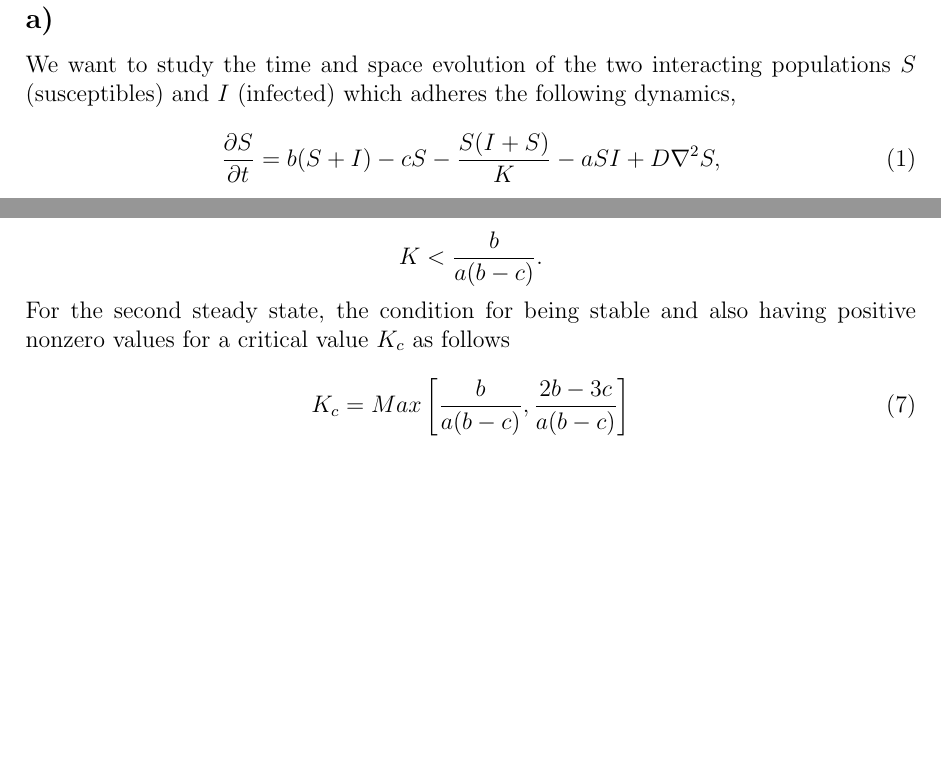
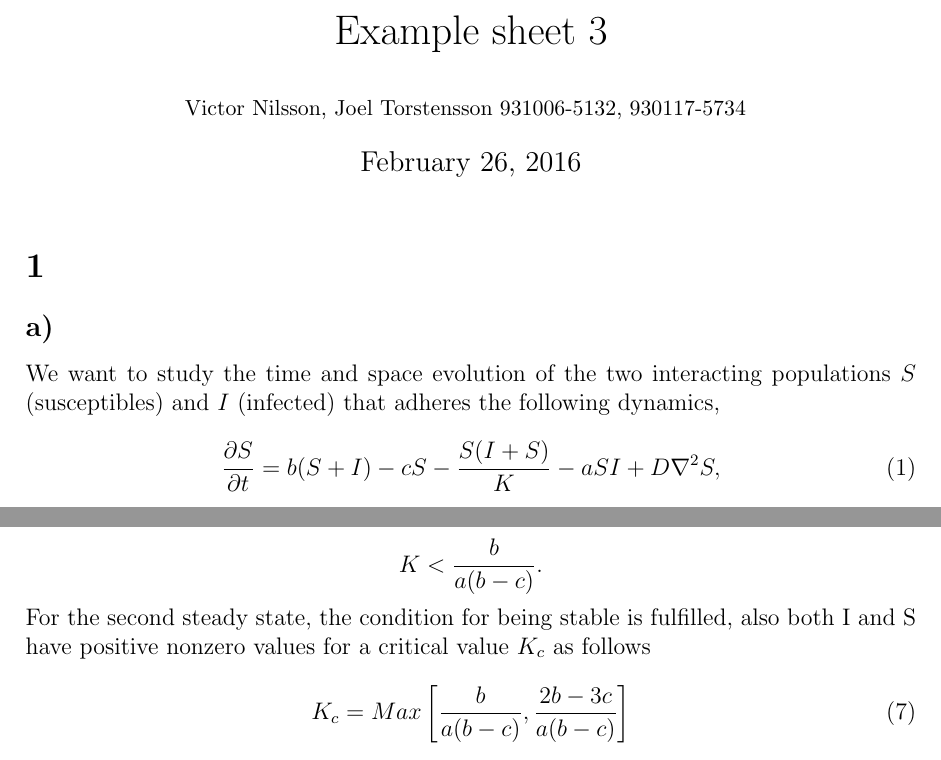
Before and after one commit to weery/Homework-3, a LaTeX document (main.tex, which reads problem1.tex): two parts of pages 1 and 2 of 7, joined at a grey line, cut at the place of the change, the shorter picture padded with empty space. Compiled offline with pdfLaTeX.

Commit message:
Small fixes.

```diff
--- a/main.tex
+++ b/main.tex
@@ -24,6 +24,10 @@
 \begin{document}
 \parindent=0cm
 
+\title{Example sheet 3}
+\author{{\small Victor Nilsson, Joel Torstensson \hfill 931006-5132, 930117-5734 \,}}
+\maketitle
+
 \section{}
 \input{problem1.tex}
 \newpage
--- a/problem1.tex
+++ b/problem1.tex
@@ -1,6 +1,6 @@
 \subsection*{a)}
 
-We want to study the time and space evolution of the two interacting populations $S$ (susceptibles) and $I$ (infected) which adheres the following dynamics,
+We want to study the time and space evolution of the two interacting populations $S$ (susceptibles) and $I$ (infected) that adheres the following dynamics,
 
 \begin{equation}
 \label{eq:partSt}
@@ -78,7 +78,7 @@ $$$$
 K<\frac{b}{a(b-c)}.
 $$
 
-For the second steady state, the condition for being stable and also having positive nonzero values for a critical value $K_c$ as follows
+For the second steady state, the condition for being stable is fulfilled, also both I and S have positive nonzero values for a critical value $K_c$ as follows
 
 \begin{equation}
 K_c=Max\left[\frac{b}{a(b-c)},\frac{2b-3c}{a(b-c)}\right]
```
